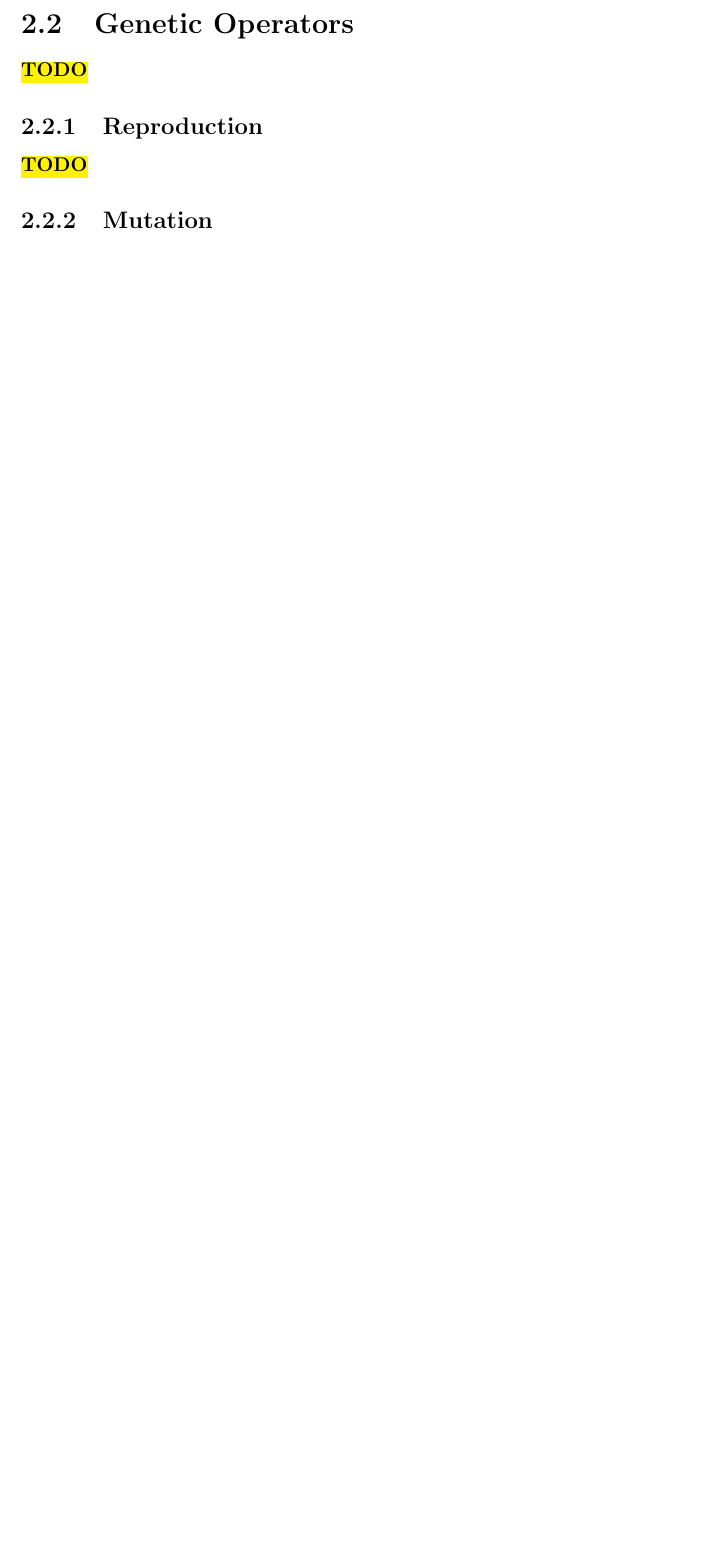
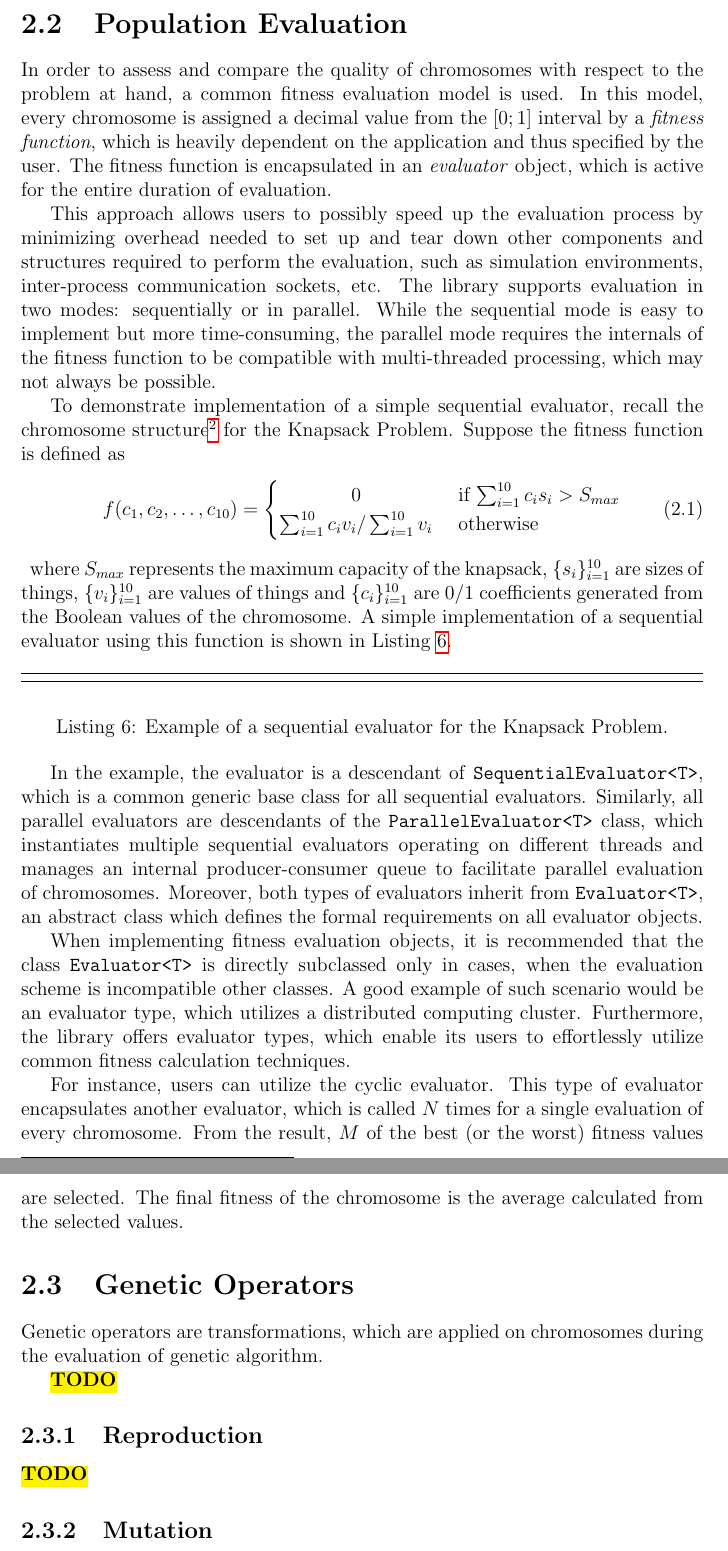
Before and after one commit to petrmanek/mff-bachelor-thesis, a LaTeX thesis (src/thesis.tex, which reads src/chap02.tex, src/macros.tex): part of page 13 of 20 before the commit and two parts of pages 14 and 15 of 22 after it, the two joined at a grey line, cut at the place of the change, the shorter picture padded with empty space. Compiled offline with pdfLaTeX.

Commit message:
Added section on evaluators.

```diff
--- a/src/chap02.tex
+++ b/src/chap02.tex
@@ -108,7 +108,39 @@ Lastly, types which are capable of listing all their possible values in a finite
 
 As shown by the demonstrations, declaration of custom types for heterogeneous chromosomes in Swift is effortless, safe and efficient. However, the reader should not be misled into thinking it only serves as syntax sugar for creating nicely annotated vessels for information. This technique can be also used to create genotype containers with customized behavior and proprietary internal structure, which is most notably exemplified in strings and trees, as both types are implemented in this way.
 
+\section{Population Evaluation}
+In order to assess and compare the quality of chromosomes with respect to the problem at hand, a common fitness evaluation model is used. In this model, every chromosome is assigned a decimal value from the $[0;1]$ interval by a \textit{fitness function}, which is heavily dependent on the application and thus specified by the user. The fitness function is encapsulated in an \textit{evaluator} object, which is active for the entire duration of evaluation.
+
+This approach allows users to possibly speed up the evaluation process by minimizing overhead needed to set up and tear down other components and structures required to perform the evaluation, such as simulation environments, inter-process communication sockets, etc. The library supports evaluation in two modes: sequentially or in parallel. While the sequential mode is easy to implement but more time-consuming, the parallel mode requires the internals of the fitness function to be compatible with multi-threaded processing, which may not always be possible.
+
+To demonstrate implementation of a simple sequential evaluator, recall the chromosome structure\footnote{The Knapsack Problem is defined in section \ref{section:strings}. For chromosome structure, see Listing \ref{listing:array-knapsack}} for the Knapsack Problem. Suppose the fitness function is defined as
+~
+\begin{align}
+	f(c_1, c_2, \dots, c_{10})
+	=
+	\begin{cases}
+		\hfill 0 \hfill & \text{ if $\sum_{i=1}^{10} c_i s_i>S_{max}$} \\
+		\hfill \sum_{i=1}^{10} c_i v_i / \sum_{i=1}^{10} v_i \hfill & \text{ otherwise} \\
+	\end{cases}
+\end{align}
+~
+where $S_{max}$ represents the maximum capacity of the knapsack, $\{s_i\}_{i=1}^{10}$ are sizes of things, $\{v_i\}_{i=1}^{10}$ are values of things and $\{c_i\}_{i=1}^{10}$ are 0/1 coefficients generated from the Boolean values of the chromosome. A simple implementation of a sequential evaluator using this function is shown in Listing \ref{listing:evaluator-sequential}.
+
+\begin{listing}[ht]
+	\inputswift{evaluator-sequential}
+	\caption{Example of a sequential evaluator for the Knapsack Problem.}
+	\label{listing:evaluator-sequential}
+\end{listing}
+
+In the example, the evaluator is a descendant of \texttt{SequentialEvaluator<T>}, which is a common generic base class for all sequential evaluators. Similarly, all parallel evaluators are descendants of the \texttt{ParallelEvaluator<T>} class, which instantiates multiple sequential evaluators operating on different threads and manages an internal producer-consumer queue to facilitate parallel evaluation of chromosomes. Moreover, both types of evaluators inherit from \texttt{Evaluator<T>}, an abstract class which defines the formal requirements on all evaluator objects.
+
+When implementing fitness evaluation objects, it is recommended that the class \texttt{Evaluator<T>} is directly subclassed only in cases, when the evaluation scheme is incompatible other classes. A good example of such scenario would be an evaluator type, which utilizes a distributed computing cluster. Furthermore, the library offers evaluator types, which enable its users to effortlessly utilize common fitness calculation techniques.
+
+For instance, users can utilize the cyclic evaluator. This type of evaluator encapsulates another evaluator, which is called $N$ times for a single evaluation of every chromosome. From the result, $M$ of the best (or the worst) fitness values are selected. The final fitness of the chromosome is the average calculated from the selected values.
+
 \section{Genetic Operators}\label{section:genetic-operators}
+Genetic operators are transformations, which are applied on chromosomes during the evaluation of genetic algorithm.
+
 \todo
 
 \subsection{Reproduction}
--- a/src/macros.tex
+++ b/src/macros.tex
@@ -90,3 +90,8 @@
 
 %%% Custom PM macros
 \newcommand*{\todo}{\hl{\textbf{TODO}}}
+\newcommand{\inputswift}[1]{\inputminted[linenos,
+               numbersep=5pt,
+               frame=lines,
+               framesep=2mm,
+               fontsize=\small]{swift}{../code/#1.swift}}
```
Also changed, not shown: src/thesis.pdf, src/chap02.tex (10 more changed lines), 2 other files.
